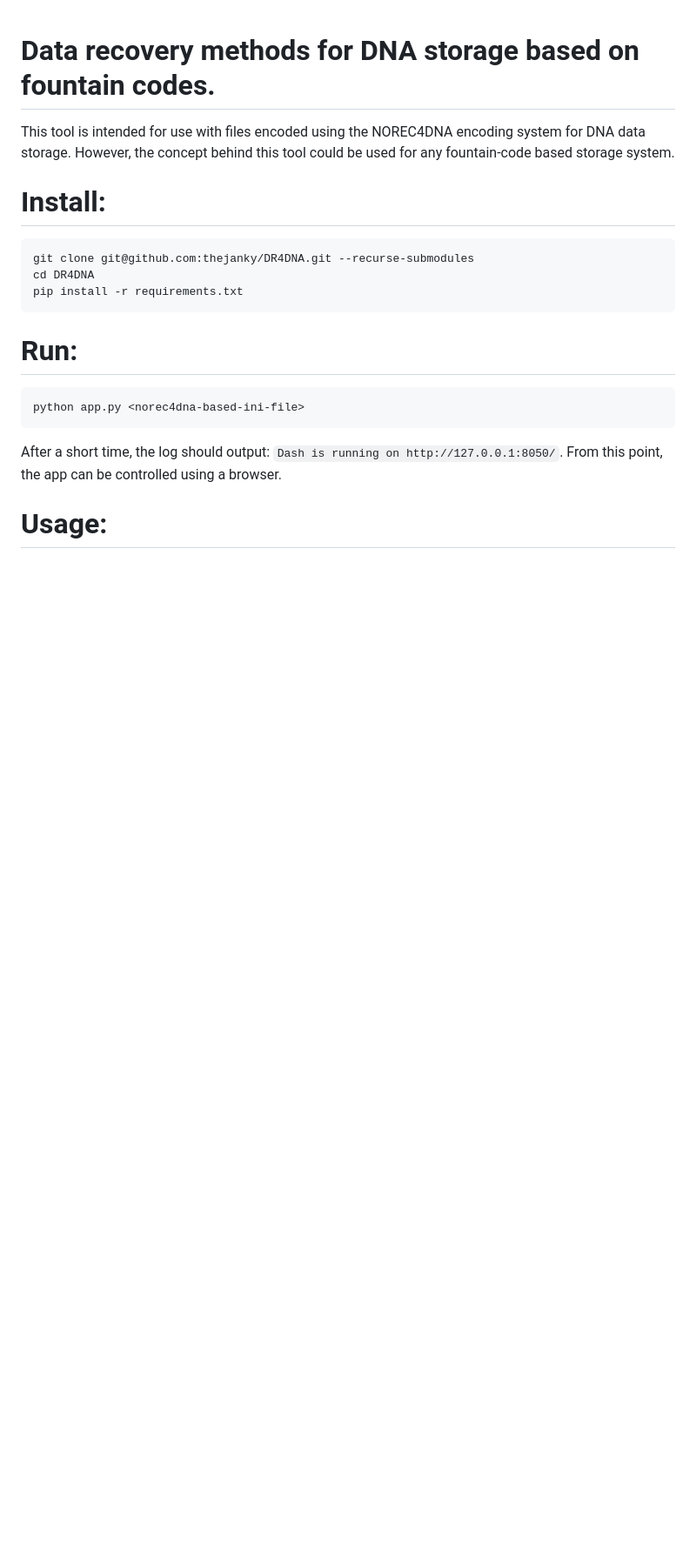
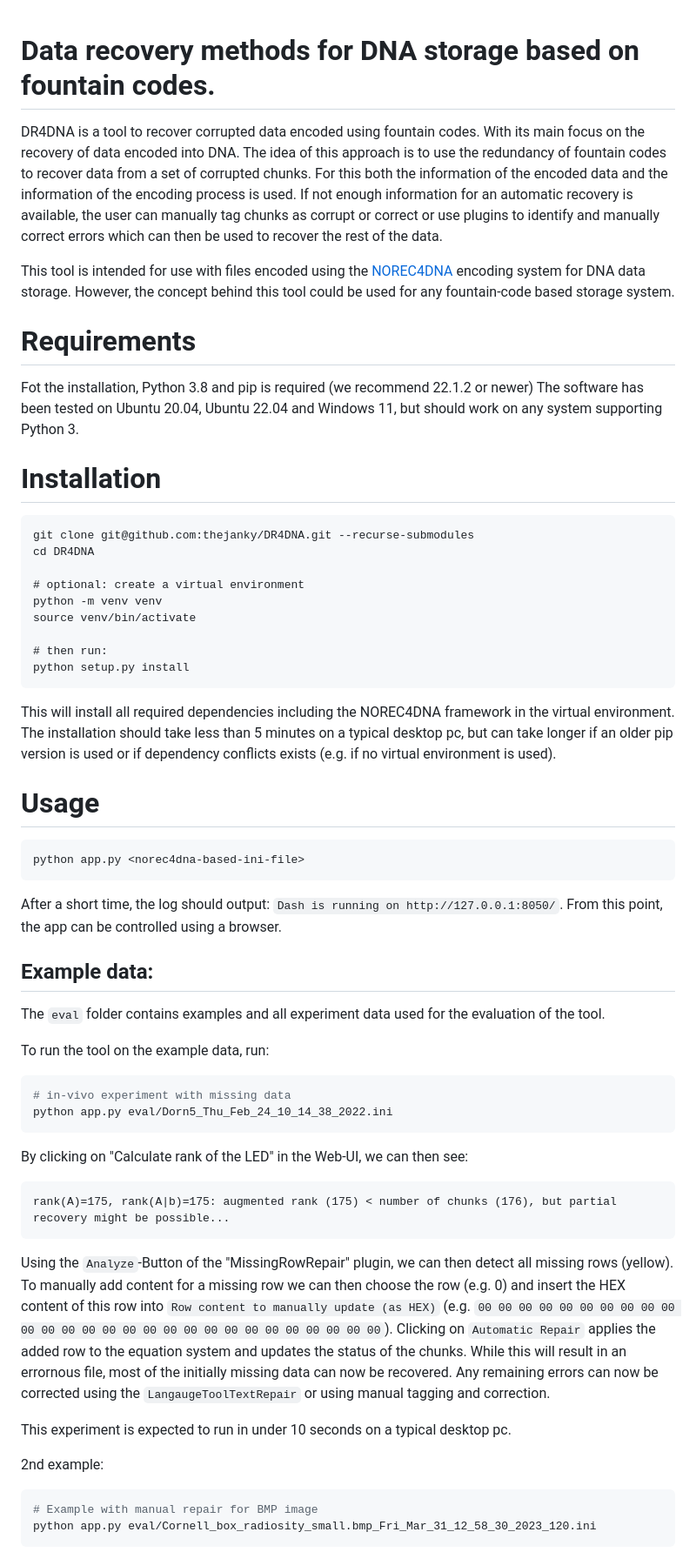
Before and after one commit to umr-ds/DR4DNA, a Markdown page: README.md, the part around the change printed below. Shown: that part at 87% size. GitHub-like rendering; blank space fills up the shorter version.

````diff
--- a/README.md
+++ b/README.md
@@ -1,17 +1,41 @@
 # Data recovery methods for DNA storage based on fountain codes.
 
-This tool is intended for use with files encoded using the NOREC4DNA encoding system for DNA data storage.
+DR4DNA is a tool to recover corrupted data encoded using fountain codes. With its main focus on the recovery of data
+encoded into DNA.
+The idea of this approach is to use the redundancy of fountain codes to recover data from a set of corrupted chunks.
+For this both the information of the encoded data and the information of the encoding process is used.
+If not enough information for an automatic recovery is available, the user can manually tag chunks as corrupt or correct
+or use plugins to identify and manually correct errors which can then be used to recover the rest of the data.
+
+This tool is intended for use with files encoded using the [NOREC4DNA](https://github.com/umr-ds/NOREC4DNA.git) encoding
+system for DNA data storage.
 However, the concept behind this tool could be used for any fountain-code based storage system.
 
-# Install:
+# Requirements
+
+Fot the installation, Python 3.8 and pip is required (we recommend 22.1.2 or newer)
+The software has been tested on Ubuntu 20.04, Ubuntu 22.04 and Windows 11, but should work on any system supporting
+Python 3.
+
+# Installation
 
 ```
 git clone git@github.com:thejanky/DR4DNA.git --recurse-submodules
 cd DR4DNA
-pip install -r requirements.txt
+
+# optional: create a virtual environment
+python -m venv venv
+source venv/bin/activate
+
+# then run:
+python setup.py install
 ```
 
-# Run:
+This will install all required dependencies including the NOREC4DNA framework in the virtual environment.
+The installation should take less than 5 minutes on a typical desktop pc, but can take longer if an older pip version is
+used or if dependency conflicts exists (e.g. if no virtual environment is used).
+
+# Usage
 
 ```
 python app.py <norec4dna-based-ini-file>
@@ -20,4 +44,37 @@ python app.py <norec4dna-based-ini-file>
 After a short time, the log should output: `Dash is running on http://127.0.0.1:8050/`. From this point, the app can be
 controlled using a browser.
 
-# Usage:
+## Example data:
+
+The `eval` folder contains examples and all experiment data used for the evaluation of the tool.
+
+To run the tool on the example data, run:
+
+```bash
+# in-vivo experiment with missing data
+python app.py eval/Dorn5_Thu_Feb_24_10_14_38_2022.ini
+```
+
+By clicking on "Calculate rank of the LED" in the Web-UI, we can then see:
+
+```
+rank(A)=175, rank(A|b)=175: augmented rank (175) < number of chunks (176), but partial recovery might be possible...
+```
+
+Using the `Analyze`-Button of the "MissingRowRepair" plugin, we can then detect all missing rows (yellow).
+To manually add content for a missing row we can then choose the row (e.g. 0) and insert the HEX content of this row
+into `Row content to manually update (as HEX)`
+(e.g. `00 00 00 00 00 00 00 00 00 00 00 00 00 00 00 00 00 00 00 00 00 00 00 00 00 00 00 00`).
+Clicking on `Automatic Repair` applies the added row to the equation system and updates the status of the chunks.
+While this will result in an errornous file, most of the initially missing data can now be recovered.
+Any remaining errors can now be corrected using the `LangaugeToolTextRepair` or using manual tagging and correction.
+
+This experiment is expected to run in under 10 seconds on a typical desktop pc.
+
+2nd example:
+
+```bash
+# Example with manual repair for BMP image
+python app.py eval/Cornell_box_radiosity_small.bmp_Fri_Mar_31_12_58_30_2023_120.ini
+```
+
````
Also changed, not shown: other parts of README.md (+158 -49 lines).
